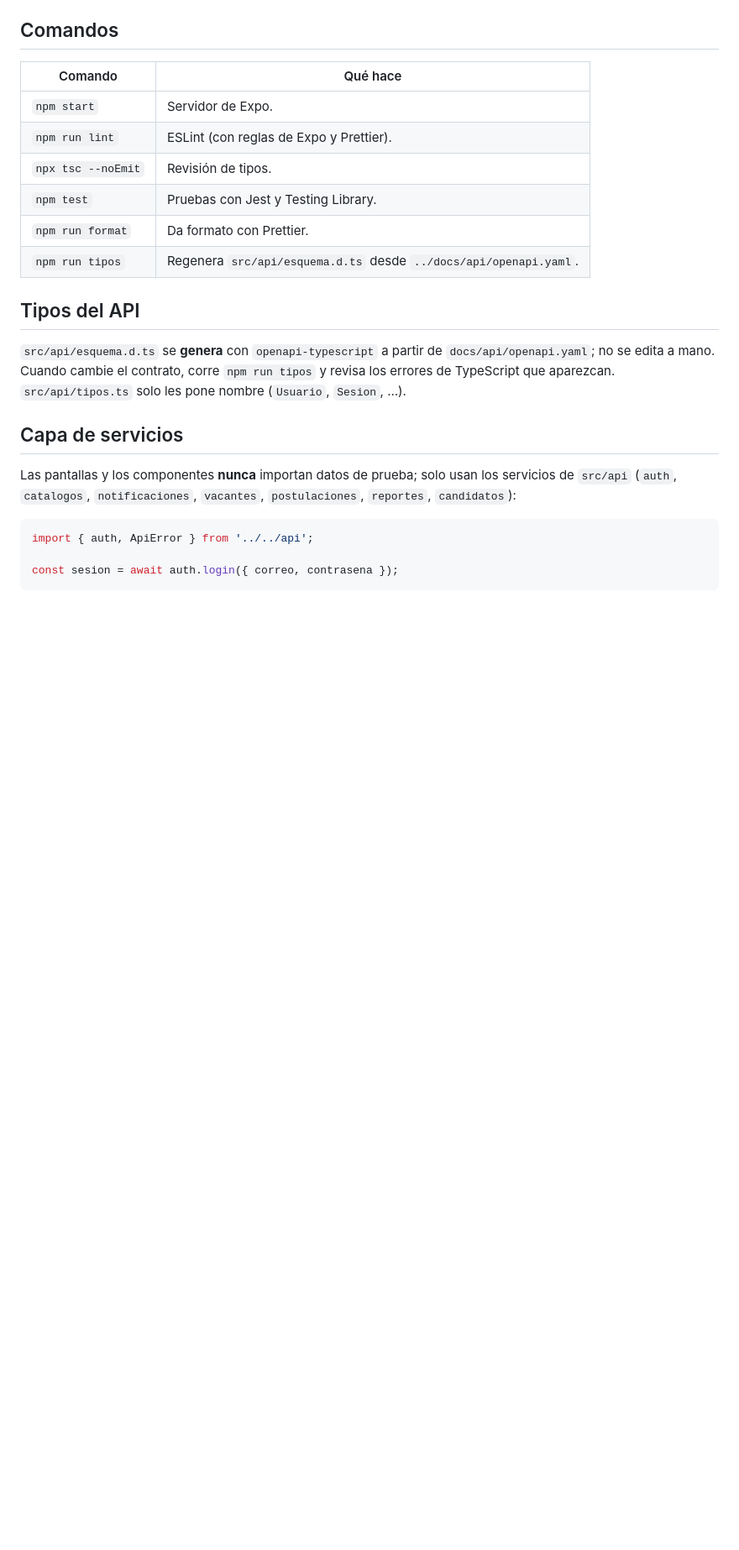
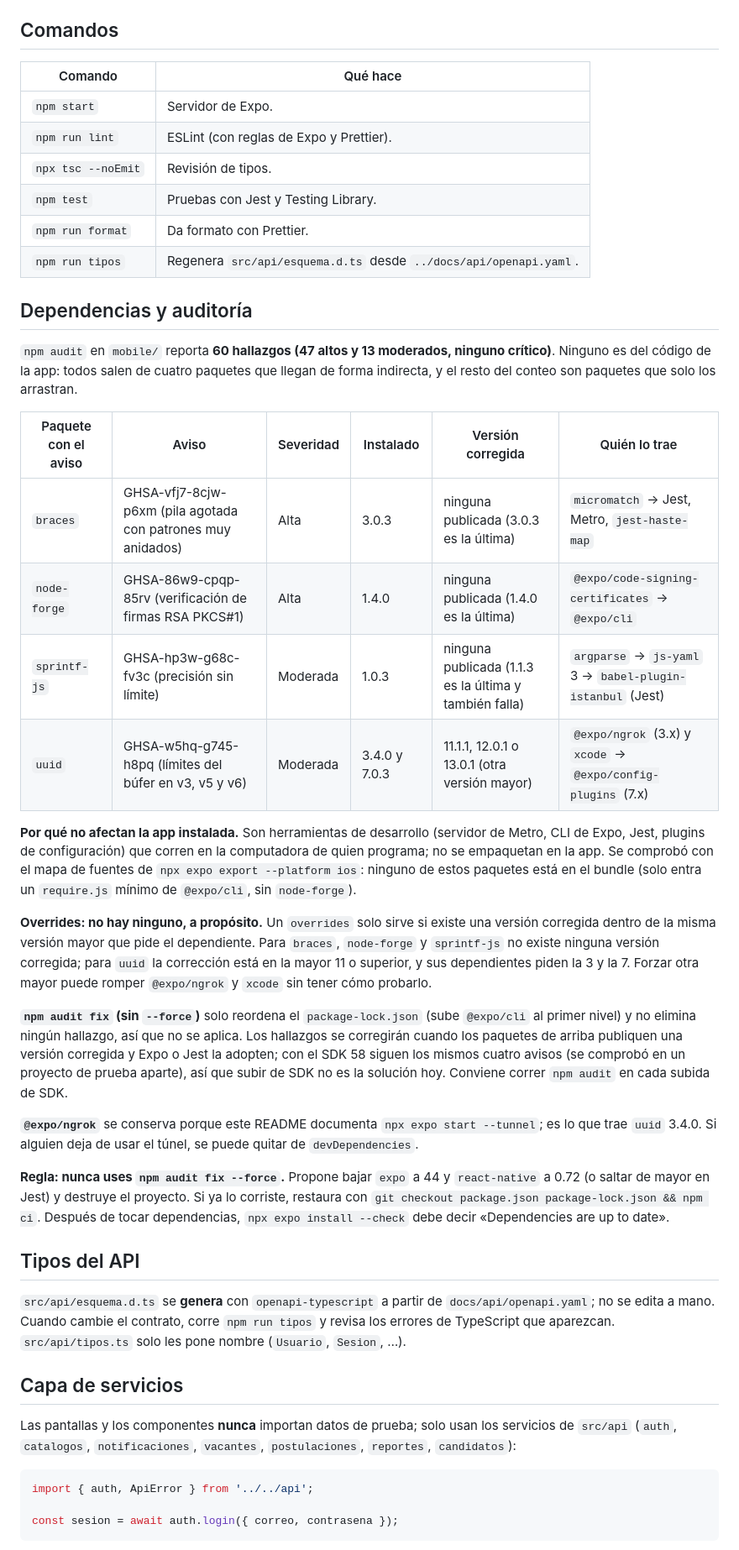
Before and after one commit to Darko1901/inclutec, a Markdown page: mobile/README.md, the part around the change. Shown at 84% size. Rendered like a GitHub page; blank space fills up the shorter version.

Commit message:
docs(mobile): dependencias y auditoría de npm (hallazgos solo de desarrollo)

```diff
--- a/mobile/README.md
+++ b/mobile/README.md
@@ -98,6 +98,27 @@ Otras pruebas con el mock:
 | `npm test`         | Pruebas con Jest y Testing Library.                               |
 | `npm run format`   | Da formato con Prettier.                                          |
 | `npm run tipos`    | Regenera `src/api/esquema.d.ts` desde `../docs/api/openapi.yaml`. |
+
+## Dependencias y auditoría
+
+`npm audit` en `mobile/` reporta **60 hallazgos (47 altos y 13 moderados, ninguno crítico)**. Ninguno es del código de la app: todos salen de cuatro paquetes que llegan de forma indirecta, y el resto del conteo son paquetes que solo los arrastran.
+
+| Paquete con el aviso | Aviso                                                        | Severidad | Instalado     | Versión corregida                                      | Quién lo trae                                                |
+| -------------------- | ------------------------------------------------------------ | --------- | ------------- | ------------------------------------------------------ | ------------------------------------------------------------ |
+| `braces`             | GHSA-vfj7-8cjw-p6xm (pila agotada con patrones muy anidados) | Alta      | 3.0.3         | ninguna publicada (3.0.3 es la última)                 | `micromatch` → Jest, Metro, `jest-haste-map`                 |
+| `node-forge`         | GHSA-86w9-cpqp-85rv (verificación de firmas RSA PKCS#1)      | Alta      | 1.4.0         | ninguna publicada (1.4.0 es la última)                 | `@expo/code-signing-certificates` → `@expo/cli`              |
+| `sprintf-js`         | GHSA-hp3w-g68c-fv3c (precisión sin límite)                   | Moderada  | 1.0.3         | ninguna publicada (1.1.3 es la última y también falla) | `argparse` → `js-yaml` 3 → `babel-plugin-istanbul` (Jest)    |
+| `uuid`               | GHSA-w5hq-g745-h8pq (límites del búfer en v3, v5 y v6)       | Moderada  | 3.4.0 y 7.0.3 | 11.1.1, 12.0.1 o 13.0.1 (otra versión mayor)           | `@expo/ngrok` (3.x) y `xcode` → `@expo/config-plugins` (7.x) |
+
+**Por qué no afectan la app instalada.** Son herramientas de desarrollo (servidor de Metro, CLI de Expo, Jest, plugins de configuración) que corren en la computadora de quien programa; no se empaquetan en la app. Se comprobó con el mapa de fuentes de `npx expo export --platform ios`: ninguno de estos paquetes está en el bundle (solo entra un `require.js` mínimo de `@expo/cli`, sin `node-forge`).
+
+**Overrides: no hay ninguno, a propósito.** Un `overrides` solo sirve si existe una versión corregida dentro de la misma versión mayor que pide el dependiente. Para `braces`, `node-forge` y `sprintf-js` no existe ninguna versión corregida; para `uuid` la corrección está en la mayor 11 o superior, y sus dependientes piden la 3 y la 7. Forzar otra mayor puede romper `@expo/ngrok` y `xcode` sin tener cómo probarlo.
+
+**`npm audit fix` (sin `--force`)** solo reordena el `package-lock.json` (sube `@expo/cli` al primer nivel) y no elimina ningún hallazgo, así que no se aplica. Los hallazgos se corregirán cuando los paquetes de arriba publiquen una versión corregida y Expo o Jest la adopten; con el SDK 58 siguen los mismos cuatro avisos (se comprobó en un proyecto de prueba aparte), así que subir de SDK no es la solución hoy. Conviene correr `npm audit` en cada subida de SDK.
+
+**`@expo/ngrok`** se conserva porque este README documenta `npx expo start --tunnel`; es lo que trae `uuid` 3.4.0. Si alguien deja de usar el túnel, se puede quitar de `devDependencies`.
+
+**Regla: nunca uses `npm audit fix --force`.** Propone bajar `expo` a 44 y `react-native` a 0.72 (o saltar de mayor en Jest) y destruye el proyecto. Si ya lo corriste, restaura con `git checkout package.json package-lock.json && npm ci`. Después de tocar dependencias, `npx expo install --check` debe decir «Dependencies are up to date».
 
 ## Tipos del API
 
```
